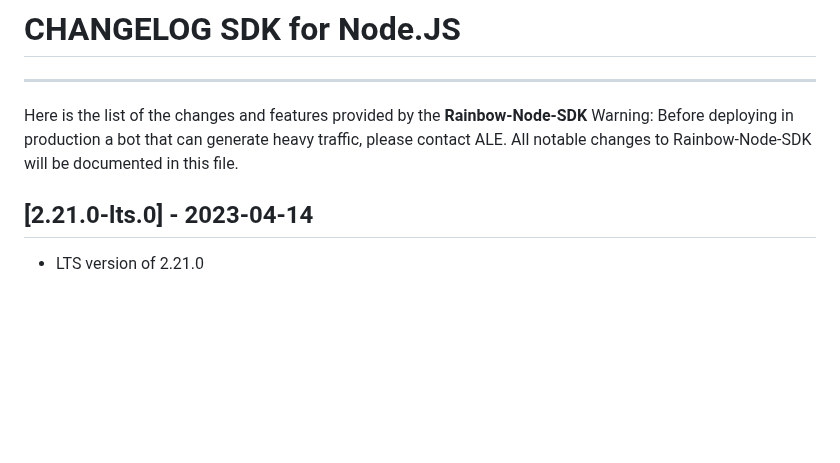
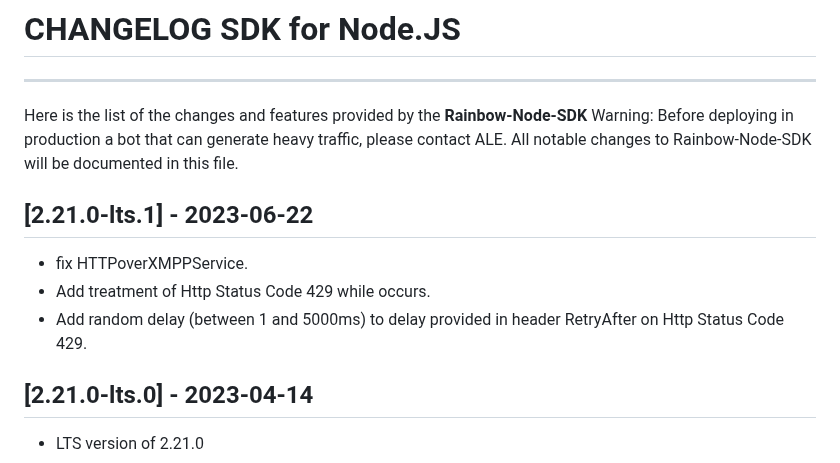
Before and after one commit to Rainbow-CPaaS/Rainbow-Node-SDK, a Markdown page: CHANGELOG.md, the part around the change. Rendered like a GitHub page; blank space fills up the shorter version.

Commit message:
CHANGELOG

```diff
--- a/CHANGELOG.md
+++ b/CHANGELOG.md
@@ -5,6 +5,11 @@
 Here is the list of the changes and features provided by the **Rainbow-Node-SDK**
 Warning: Before deploying in production a bot that can generate heavy traffic, please contact ALE.
 All notable changes to Rainbow-Node-SDK will be documented in this file.
+
+## [2.21.0-lts.1] - 2023-06-22
+-   fix HTTPoverXMPPService.
+-   Add treatment of Http Status Code 429 while occurs.
+-   Add random delay (between 1 and 5000ms) to delay provided in header RetryAfter on Http Status Code 429.
 
 ## [2.21.0-lts.0] - 2023-04-14
 -   LTS version of 2.21.0
```
